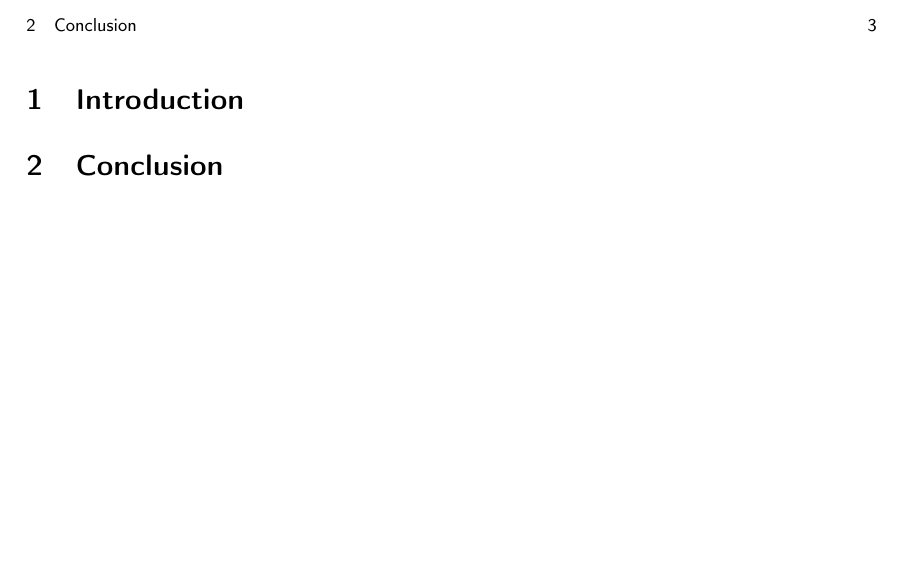
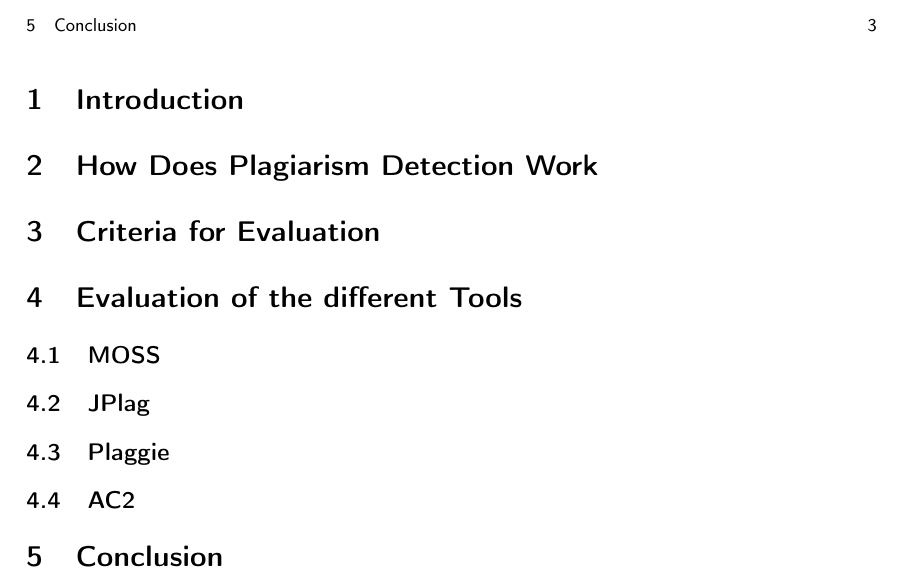
Before and after one commit to DennisWae/Cex-Code-Signatures, a LaTeX document (paper/code_signature.tex): part of page 3 of 3, cut so that both start at the same text, the shorter picture padded with empty space. Compiled offline with pdfLaTeX.

Commit message:
created outline

```diff
--- a/paper/code_signature.tex
+++ b/paper/code_signature.tex
@@ -52,6 +52,20 @@ citecolor = black] {hyperref}
 
 \section{Introduction}
 
+\section{How Does Plagiarism Detection Work}
+
+\section{Criteria for Evaluation}
+
+\section{Evaluation of the different Tools}
+
+\subsection{MOSS}
+
+\subsection{JPlag}
+
+\subsection{Plaggie}
+
+\subsection{AC2}
+
 \section{Conclusion}
 
 \printbibliography[
```
Also changed, not shown: paper/code_signature.pdf.
